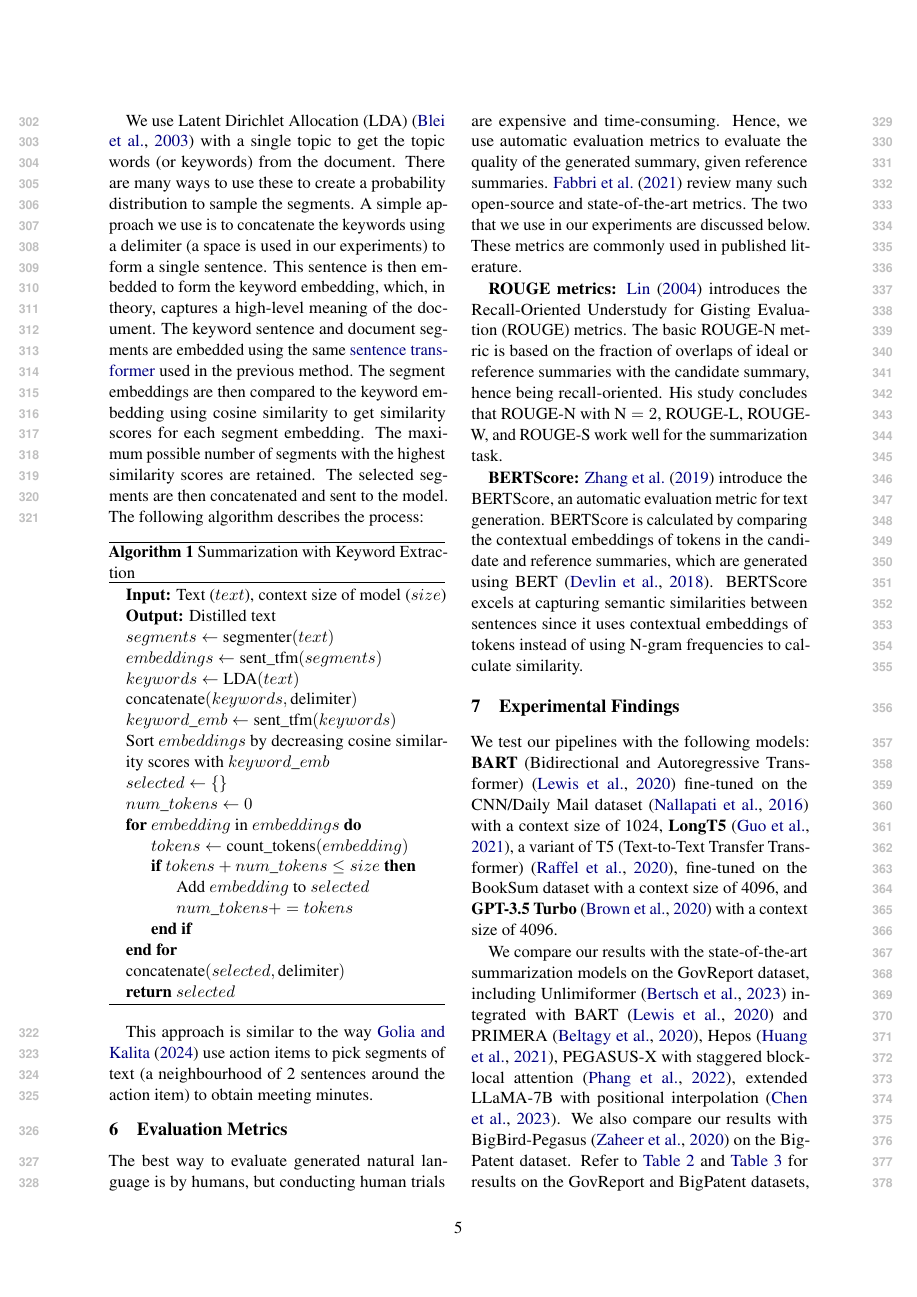
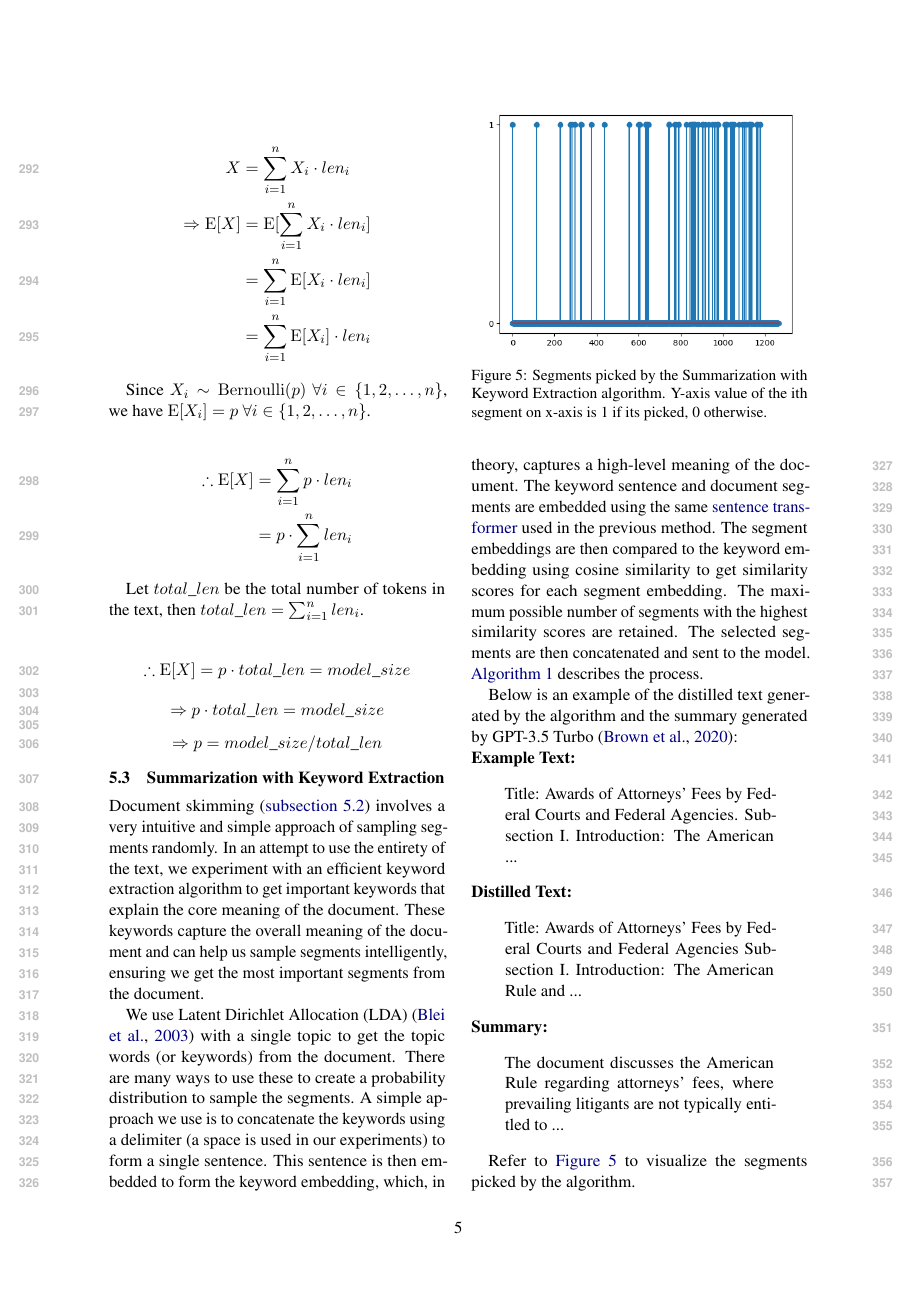
Before and after one commit to NamanChhibbar/LDS, a LaTeX paper (Report/report.tex, which reads Report/Sections/methodology.tex): page 5 of 8 before the commit and page 5 of 9 after it. Compiled offline with pdfLaTeX.

Commit message:
Finalized report for submission in ICON 2024

```diff
--- a/Report/Sections/methodology.tex
+++ b/Report/Sections/methodology.tex
@@ -67,0 +93 @@
+			\caption{Segments picked by the Document Skimming algorithm. Y-axis value of the ith segment
@@ -112,3 +142,9 @@
 			if segment $i$ is chosen, $i \in \{1, 2, \dots, n\}$.
 			If $len_i$ denotes the number of tokens in segment $i$, we can write:
 
+			\begin{align*}
+				X &= \sum_{i = 1}^{n} X_i \cdot len_i \\
+				\Rightarrow \mathrm{E}[X] &= \mathrm{E}[\sum_{i = 1}^{n} X_i \cdot len_i] \\
+				&= \sum_{i = 1}^{n} \mathrm{E}[X_i \cdot len_i] \\
+				&= \sum_{i = 1}^{n} \mathrm{E}[X_i] \cdot len_i
+			\end{align*}
@@ -120,15 +152,17 @@
 			Since $X_i \sim \mathrm{Bernoulli}(p)$ $\forall i \in \{1, 2, \dots, n\}$, we
 			have $\mathrm{E}[X_i] = p$ $\forall i \in \{1, 2, \dots, n\}$.
 
-			\[ \Rightarrow \mathrm{E}[X] = \sum_{i = 1}^{n} p \cdot len_i \]
-			\[ \Rightarrow \mathrm{E}[X] = p \cdot \sum_{i = 1}^{n} len_i \]
+			\begin{align*}
+				\therefore \mathrm{E}[X] &= \sum_{i = 1}^{n} p \cdot len_i \\
+				&= p \cdot \sum_{i = 1}^{n} len_i
+			\end{align*}
 
 			Let $total\_len$ be the total number of tokens in the text, then
 			$total\_len = \sum_{i = 1}^{n} len_i$.
 
 			\[ \therefore \mathrm{E}[X] = p \cdot total\_len = model\_size \]
 			\[ \Rightarrow p \cdot total\_len = model\_size \]
-			\[ \therefore p = model\_size / total\_len \]
+			\[ \Rightarrow p = model\_size / total\_len \]
 
 
 	\subsection{Summarization with Keyword Extraction}
@@ -136,3 +194,5 @@
+			\label{algo:keyword}
+		\end{algorithm*}
 
 		Document skimming (\autoref{method:skimming}) involves a very intuitive and simple approach of
 		sampling segments randomly.
@@ -155,32 +215,39 @@
 		to get similarity scores for each segment embedding.
 		The maximum possible number of segments with the highest similarity scores are retained.
 		The selected segments are then concatenated and sent to the model.
-		The following algorithm describes the process:
+		\autoref{algo:keyword} describes the process.
 
-		\begin{algorithm}
-			\caption{Summarization with Keyword Extraction}
-			\begin{algorithmic}
-				\State \textbf{Input:} Text ($text$), context size of model ($size$)
-				\State \textbf{Output:} Distilled text
-				\State $segments \leftarrow \text{segmenter}(text)$
-				\State $embeddings \leftarrow \text{sent\_tfm}(segments)$
-				\State $keywords \leftarrow \text{LDA}(text)$
-				\State $\text{concatenate}(keywords, \text{delimiter})$
-				\State $keyword\_emb \leftarrow \text{sent\_tfm}(keywords)$
-				\State Sort $embeddings$ by decreasing cosine similarity scores with $keyword\_emb$
-				\State $selected \leftarrow \{\}$
-				\State $num\_tokens \leftarrow 0$
-				\For{$embedding$ in $embeddings$}
-					\State $tokens \leftarrow \text{count\_tokens}(embedding)$
-					\If{$tokens + num\_tokens \le size$}
-						\State Add $embedding$ to $selected$
-						\State $num\_tokens += tokens$
-					\EndIf
-				\EndFor
-				\State $\text{concatenate}(selected, \text{delimiter})$
-				\State \Return{$selected$}
-			\end{algorithmic}
-		\end{algorithm}
+		Below is an example of the distilled text generated by the algorithm and the summary generated
+		by GPT-3.5 Turbo \cite{brown2020language}:
+
+		\noindent \textbf{Example Text:}
+		\begin{quote}
+			Title: Awards of Attorneys’ Fees by Federal Courts and Federal Agencies.
+			Subsection I. Introduction: The American ...
+		\end{quote}
+
+		\noindent \textbf{Distilled Text:}
+		\begin{quote}
+			Title: Awards of Attorneys’ Fees by Federal Courts and Federal Agencies
+			Subsection I. Introduction: The American Rule and ...
+		\end{quote}
+
+		\noindent \textbf{Summary:}
+		\begin{quote}
+			The document discusses the American Rule regarding attorneys' fees, where prevailing litigants are not typically entitled to ...
+		\end{quote}
+
+		Refer to \autoref{fig:keyword} to visualize the segments picked by the algorithm.
+
+		\begin{figure}
+			\centering
+			\includegraphics*[width=.45\textwidth]{Images/keyword.png}
+			\caption{
+				Segments picked by the Summarization with Keyword Extraction algorithm.
+				Y-axis value of the ith segment on x-axis is 1 if its picked, 0 otherwise.
+			}
+			\label{fig:keyword}
+		\end{figure}
 
 		This approach is similar to the way \citet{golia2024action} use action items to pick segments
 		of text (a neighbourhood of 2 sentences around the action item) to obtain meeting minutes.
--- a/Report/report.tex
+++ b/Report/report.tex
@@ -41,6 +41,7 @@
 \usepackage{algpseudocode}
 
 \renewcommand{\sectionautorefname}{Section}
+\newcommand{\algorithmautorefname}{Algorithm}
 
 \makeatletter
 \@ifpackagewith{ACL2023}{review}{
```
Also changed, not shown: Report/Sections/datasets.tex (+8 -2 lines), Report/Images/keyword.png (added), Report/Images/uniform.png (added), Report/Sections/methodology.tex (57 more changed lines), 4 other files.
